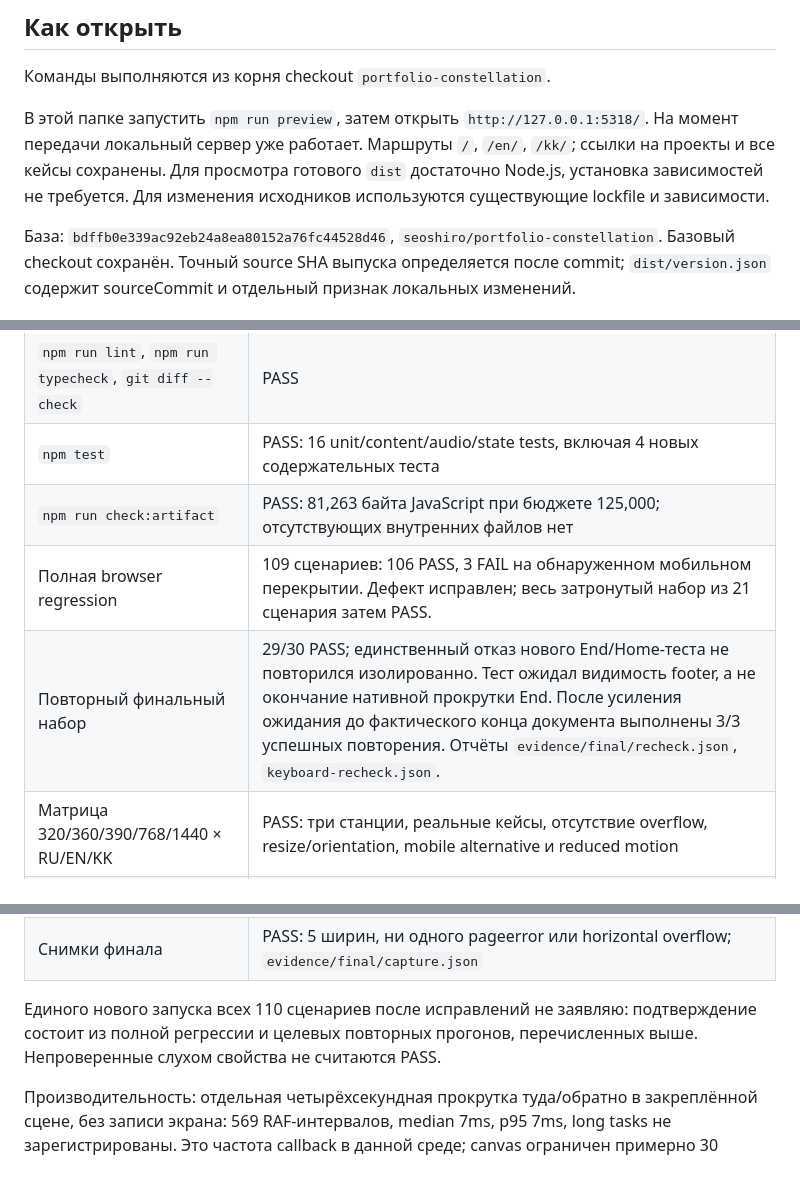
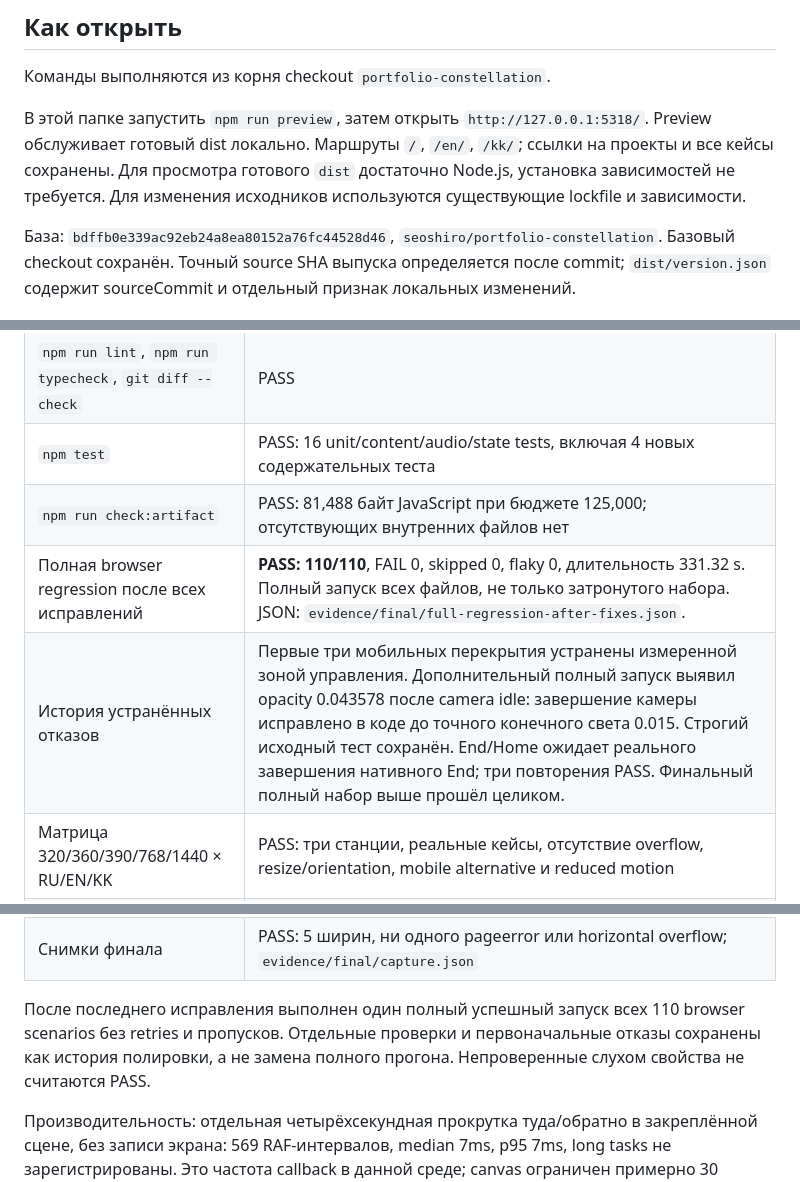
Before and after one commit to seoshiro/portfolio-constellation, a Markdown page: QA_REPORT.md, 3 parts joined by grey strips. GitHub-like rendering.

```diff
--- a/QA_REPORT.md
+++ b/QA_REPORT.md
@@ -6,7 +6,7 @@
 
 Команды выполняются из корня checkout `portfolio-constellation`.
 
-В этой папке запустить `npm run preview`, затем открыть `http://127.0.0.1:5318/`. На момент передачи локальный сервер уже работает. Маршруты `/`, `/en/`, `/kk/`; ссылки на проекты и все кейсы сохранены. Для просмотра готового `dist` достаточно Node.js, установка зависимостей не требуется. Для изменения исходников используются существующие lockfile и зависимости.
+В этой папке запустить `npm run preview`, затем открыть `http://127.0.0.1:5318/`. Preview обслуживает готовый dist локально. Маршруты `/`, `/en/`, `/kk/`; ссылки на проекты и все кейсы сохранены. Для просмотра готового `dist` достаточно Node.js, установка зависимостей не требуется. Для изменения исходников используются существующие lockfile и зависимости.
 
 База: `bdffb0e339ac92eb24a8ea80152a76fc44528d46`, `seoshiro/portfolio-constellation`. Базовый checkout сохранён. Точный source SHA выпуска определяется после commit; `dist/version.json` содержит sourceCommit и отдельный признак локальных изменений.
 
@@ -37,9 +37,9 @@
 | `npm run build` | PASS: 40 статических HTML-маршрутов |
 | `npm run lint`, `npm run typecheck`, `git diff --check` | PASS |
 | `npm test` | PASS: 16 unit/content/audio/state tests, включая 4 новых содержательных теста |
-| `npm run check:artifact` | PASS: 81,263 байта JavaScript при бюджете 125,000; отсутствующих внутренних файлов нет |
-| Полная browser regression | 109 сценариев: 106 PASS, 3 FAIL на обнаруженном мобильном перекрытии. Дефект исправлен; весь затронутый набор из 21 сценария затем PASS. |
-| Повторный финальный набор | 29/30 PASS; единственный отказ нового End/Home-теста не повторился изолированно. Тест ожидал видимость footer, а не окончание нативной прокрутки End. После усиления ожидания до фактического конца документа выполнены 3/3 успешных повторения. Отчёты `evidence/final/recheck.json`, `keyboard-recheck.json`. |
+| `npm run check:artifact` | PASS: 81,488 байт JavaScript при бюджете 125,000; отсутствующих внутренних файлов нет |
+| Полная browser regression после всех исправлений | **PASS: 110/110**, FAIL 0, skipped 0, flaky 0, длительность 331.32 s. Полный запуск всех файлов, не только затронутого набора. JSON: `evidence/final/full-regression-after-fixes.json`. |
+| История устранённых отказов | Первые три мобильных перекрытия устранены измеренной зоной управления. Дополнительный полный запуск выявил opacity 0.043578 после camera idle: завершение камеры исправлено в коде до точного конечного света 0.015. Строгий исходный тест сохранён. End/Home ожидает реального завершения нативного End; три повторения PASS. Финальный полный набор выше прошёл целиком. |
 | Матрица 320/360/390/768/1440 × RU/EN/KK | PASS: три станции, реальные кейсы, отсутствие overflow, resize/orientation, mobile alternative и reduced motion |
 | Quest | PASS: duplicate click, сбор 3/3, кульминация, reset, reset во время зарядки, reload, повреждённое/недоступное storage |
 | Навигация | PASS: обычные ссылки, case open/back/Escape, история, сохранение языка и фокуса, keyboard и touch emulation |
@@ -47,7 +47,7 @@
 | Accessibility | PASS: существующие и новые automated axe WCAG A/AA checks, HTML-эквиваленты canvas, видимый focus и static content без JS |
 | Снимки финала | PASS: 5 ширин, ни одного pageerror или horizontal overflow; `evidence/final/capture.json` |
 
-Единого нового запуска всех 110 сценариев после исправлений не заявляю: подтверждение состоит из полной регрессии и целевых повторных прогонов, перечисленных выше. Непроверенные слухом свойства не считаются PASS.
+После последнего исправления выполнен один полный успешный запуск всех 110 browser scenarios без retries и пропусков. Отдельные проверки и первоначальные отказы сохранены как история полировки, а не замена полного прогона. Непроверенные слухом свойства не считаются PASS.
 
 Производительность: отдельная четырёхсекундная прокрутка туда/обратно в закреплённой сцене, без записи экрана: 569 RAF-интервалов, median 7ms, p95 7ms, long tasks не зарегистрированы. Это частота callback в данной среде; canvas ограничен примерно 30 отрисовками/с. Это не обещание FPS на телефонах и не сравнение ускорения. Данные: `evidence/final/performance.json`.
 
```
Also changed, not shown: README.md (+6 -0 lines), docs/PUBLISHING.md (+4 -0 lines).
